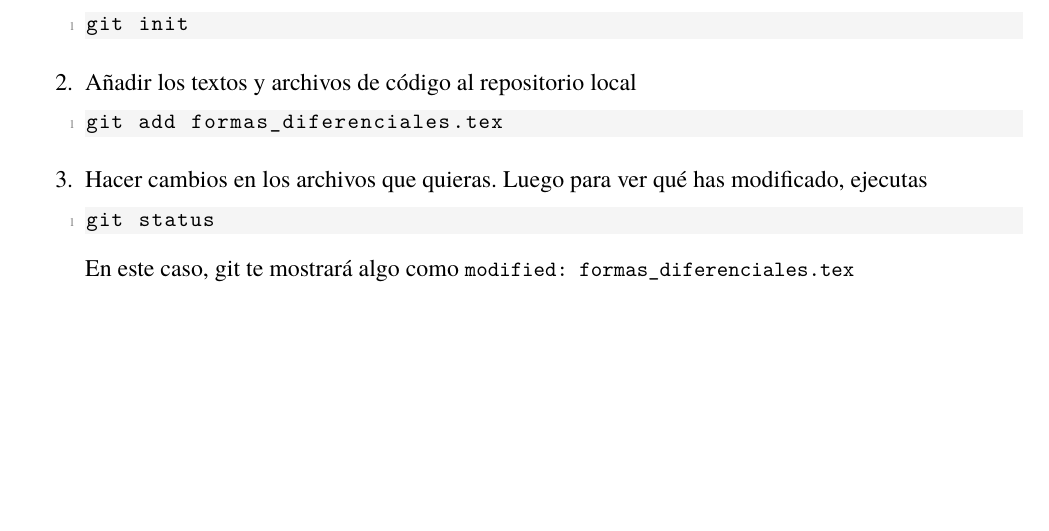
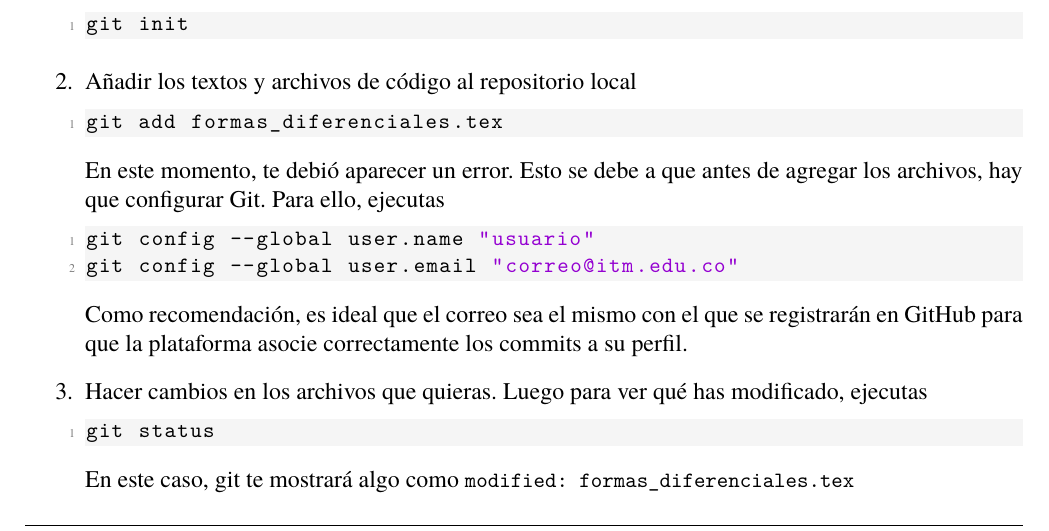
Before and after one commit to longas14/Fisica_Computacional_1, a LaTeX document (Clases/Elementos_basicos/git.tex): part of page 1 of 6, cut so that both start at the same text, the shorter picture padded with empty space. Compiled offline with XeLaTeX.

Commit message:
Se hace corrección en la clase de git

```diff
--- a/Clases/Elementos_basicos/git.tex
+++ b/Clases/Elementos_basicos/git.tex
@@ -216,6 +216,16 @@ git init
 \begin{lstlisting}[language=bash]
 git add formas_diferenciales.tex
 \end{lstlisting}
+En este momento, te debió aparecer un error. Esto se debe a que
+antes de agregar los archivos, hay que configurar Git.
+Para ello, ejecutas
+\begin{lstlisting}[language=bash]
+git config --global user.name "usuario"
+git config --global user.email "correo@itm.edu.co"
+\end{lstlisting}
+Como recomendación, es ideal que el correo sea el mismo con el que se
+registrarán en GitHub para que la plataforma asocie correctamente los
+commits a su perfil.
     \item Hacer cambios en los archivos que quieras.
     Luego para ver qué has modificado, ejecutas
 \begin{lstlisting}[language=bash]
```
Also changed, not shown: Clases/Elementos_basicos/git.pdf.
